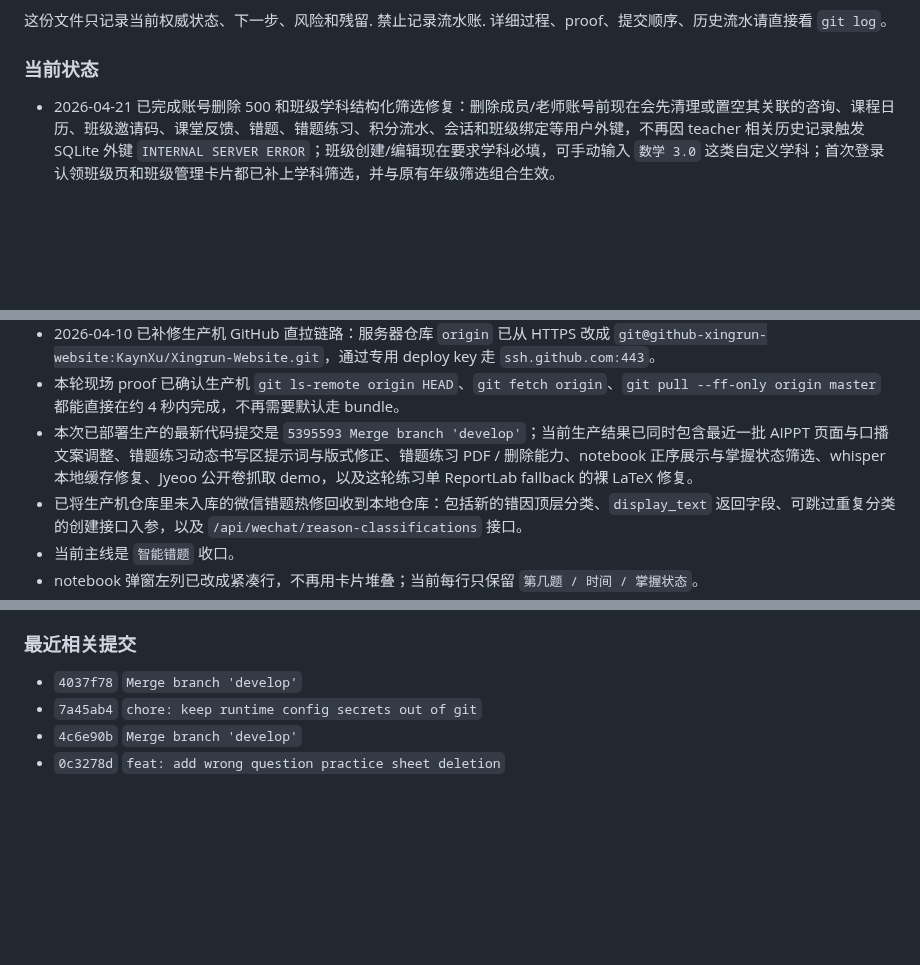
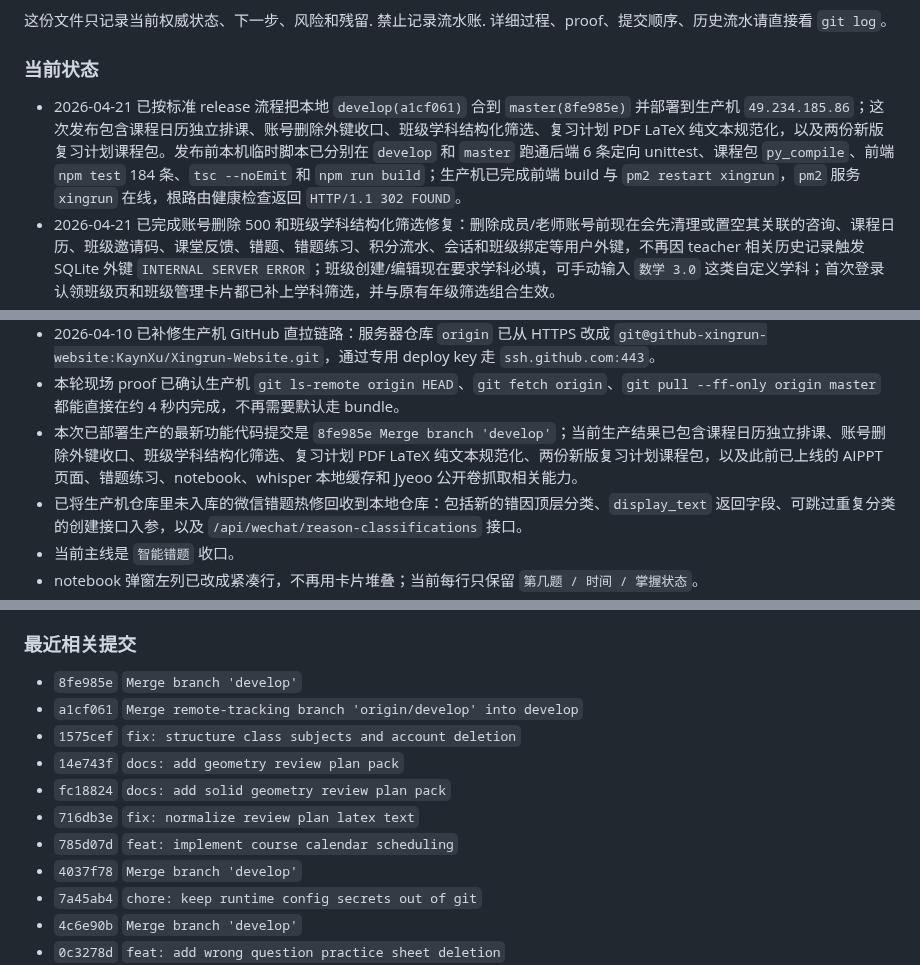
Before and after one commit to KaynXu/Xingrun-Website, a Markdown page: handoff.md, 3 parts joined by grey strips. GitHub-like rendering; blank space fills up the shorter version.

Commit message:
docs: record release deployment

```diff
--- a/handoff.md
+++ b/handoff.md
@@ -6,6 +6,7 @@
 详细过程、proof、提交顺序、历史流水请直接看 `git log`。
 
 ### 当前状态
+- 2026-04-21 已按标准 release 流程把本地 `develop(a1cf061)` 合到 `master(8fe985e)` 并部署到生产机 `49.234.185.86`；这次发布包含课程日历独立排课、账号删除外键收口、班级学科结构化筛选、复习计划 PDF LaTeX 纯文本规范化，以及两份新版复习计划课程包。发布前本机临时脚本已分别在 `develop` 和 `master` 跑通后端 6 条定向 unittest、课程包 `py_compile`、前端 `npm test` 184 条、`tsc --noEmit` 和 `npm run build`；生产机已完成前端 build 与 `pm2 restart xingrun`，`pm2` 服务 `xingrun` 在线，根路由健康检查返回 `HTTP/1.1 302 FOUND`。
 - 2026-04-21 已完成账号删除 500 和班级学科结构化筛选修复：删除成员/老师账号前现在会先清理或置空其关联的咨询、课程日历、班级邀请码、课堂反馈、错题、错题练习、积分流水、会话和班级绑定等用户外键，不再因 teacher 相关历史记录触发 SQLite 外键 `INTERNAL SERVER ERROR`；班级创建/编辑现在要求学科必填，可手动输入 `数学 3.0` 这类自定义学科；首次登录认领班级页和班级管理卡片都已补上学科筛选，并与原有年级筛选组合生效。
 - 2026-04-21 已完成复习计划 PDF 的 LaTeX 纯文本规范化修复：`review_plan_templates/generate_review_pdfs.py` 现在沿用错题本那套更稳的处理方式，能修复 JSON 转义吞掉的 `\text / \to / \frac / \neq` 控制字符形态，也能处理未包 `$...$` 的 `\in / \mathbbR / \ldots / \frac / ^{...}` 等裸公式片段；分式输出也改为带括号的 `(分子)/(分母)`，避免复习计划模板里继续出现 `ext / rac / mathbbR / ldots` 之类坏文本。定向 proof 已通过复习计划 LaTeX、单节 PDF 模板符号兼容和错题库 PDF fallback 相关 23 条用例。
 - 2026-04-21 已完成网站端课程日历首版实装：课程日历现在使用独立 `course_calendar_schedules` 表和 `/api/course-calendar/schedules` API，不再从 `/api/review-plans` 或 `lessons` 读取排课，因此当前复习计划里的历史/测试课不会再显示成已排课程。日历一天固定为 `08:00-10:00 / 10:00-12:00 / 13:00-15:00 / 15:00-17:00 / 17:00-19:00 / 19:00-21:00` 六个工作时间板块；前端支持把可排班级拖到对应日期和板块生成排课，并可删除已排记录。后端列表、创建、删除都复用现有班级可访问性判断，`member` 老师只会看到和排自己通过 `user_classes` 分配到的班级。
@@ -74,7 +75,7 @@
 - `develop -> master -> 部署` 已在 2026-04-10 走完一轮；本次服务器直拉 GitHub 仍会卡住，最终按 `bundle + scp` 兜底成功发布。
 - 2026-04-10 已补修生产机 GitHub 直拉链路：服务器仓库 `origin` 已从 HTTPS 改成 `git@github-xingrun-website:KaynXu/Xingrun-Website.git`，通过专用 deploy key 走 `ssh.github.com:443`。
 - 本轮现场 proof 已确认生产机 `git ls-remote origin HEAD`、`git fetch origin`、`git pull --ff-only origin master` 都能直接在约 4 秒内完成，不再需要默认走 bundle。
-- 本次已部署生产的最新代码提交是 `5395593 Merge branch 'develop'`；当前生产结果已同时包含最近一批 AIPPT 页面与口播文案调整、错题练习动态书写区提示词与版式修正、错题练习 PDF / 删除能力、notebook 正序展示与掌握状态筛选、whisper 本地缓存修复、Jyeoo 公开卷抓取 demo，以及这轮练习单 ReportLab fallback 的裸 LaTeX 修复。
+- 本次已部署生产的最新功能代码提交是 `8fe985e Merge branch 'develop'`；当前生产结果已包含课程日历独立排课、账号删除外键收口、班级学科结构化筛选、复习计划 PDF LaTeX 纯文本规范化、两份新版复习计划课程包，以及此前已上线的 AIPPT 页面、错题练习、notebook、whisper 本地缓存和 Jyeoo 公开卷抓取相关能力。
 - 已将生产机仓库里未入库的微信错题热修回收到本地仓库：包括新的错因顶层分类、`display_text` 返回字段、可跳过重复分类的创建接口入参，以及 `/api/wechat/reason-classifications` 接口。
 - 当前主线是 `智能错题` 收口。
 - notebook 弹窗左列已改成紧凑行，不再用卡片堆叠；当前每行只保留 `第几题 / 时间 / 掌握状态`。
@@ -207,6 +208,13 @@
 - `docs/superpowers/*` 与本文件历史条目里的旧课堂反馈 / 已删除 helper 上下文已经同步改成 legacy 口径，避免下一轮把历史流水误判成当前实现。
 
 ### 最近相关提交
+- `8fe985e` `Merge branch 'develop'`
+- `a1cf061` `Merge remote-tracking branch 'origin/develop' into develop`
+- `1575cef` `fix: structure class subjects and account deletion`
+- `14e743f` `docs: add geometry review plan pack`
+- `fc18824` `docs: add solid geometry review plan pack`
+- `716db3e` `fix: normalize review plan latex text`
+- `785d07d` `feat: implement course calendar scheduling`
 - `4037f78` `Merge branch 'develop'`
 - `7a45ab4` `chore: keep runtime config secrets out of git`
 - `4c6e90b` `Merge branch 'develop'`
```
